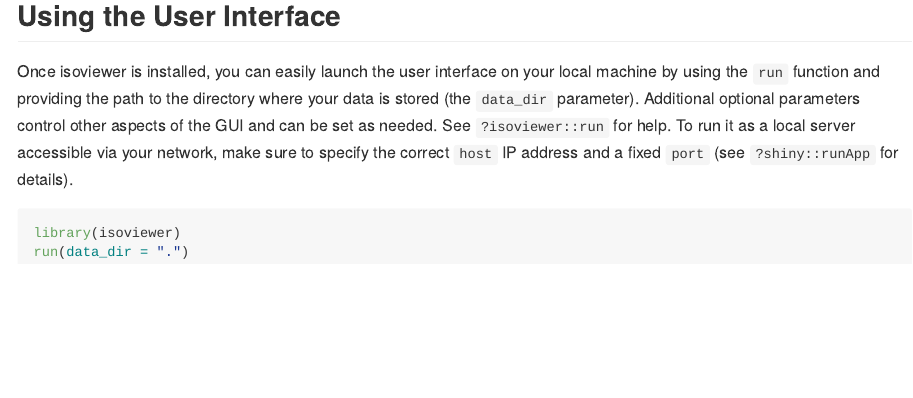
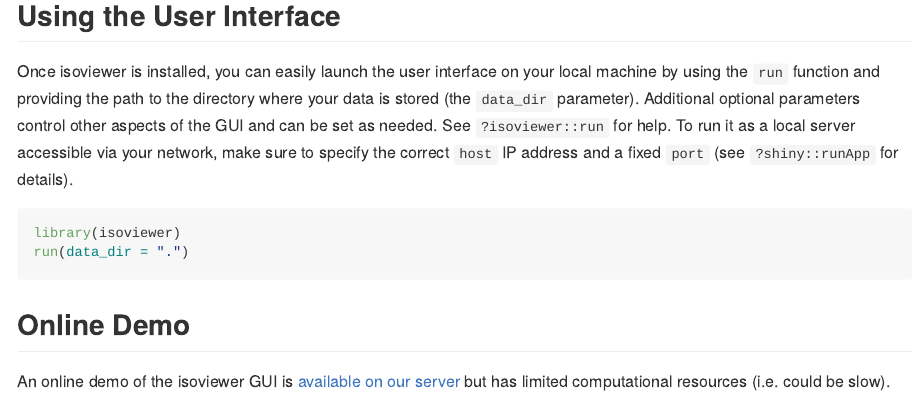
Before and after one commit to isoverse/isoviewer, an R Markdown document (README.Rmd): the page in a window 1100 px wide, from 250 px down. The pictures show the output file README.md that the author committed with the source, drawn offline in the style of GitHub.

Commit message:
readme updated with online link

````diff
--- a/README.Rmd
+++ b/README.Rmd
@@ -30,3 +30,7 @@
 library(isoviewer)
 run(data_dir = ".")
 ```
+
+## Online Demo
+
+An online demo of the isoviewer GUI is [available on our server](http://server.kopflab.com/shiny/apps/isoviewer/) but has limited computational resources (i.e. could be slow).
````
Also changed, not shown: README.md.
